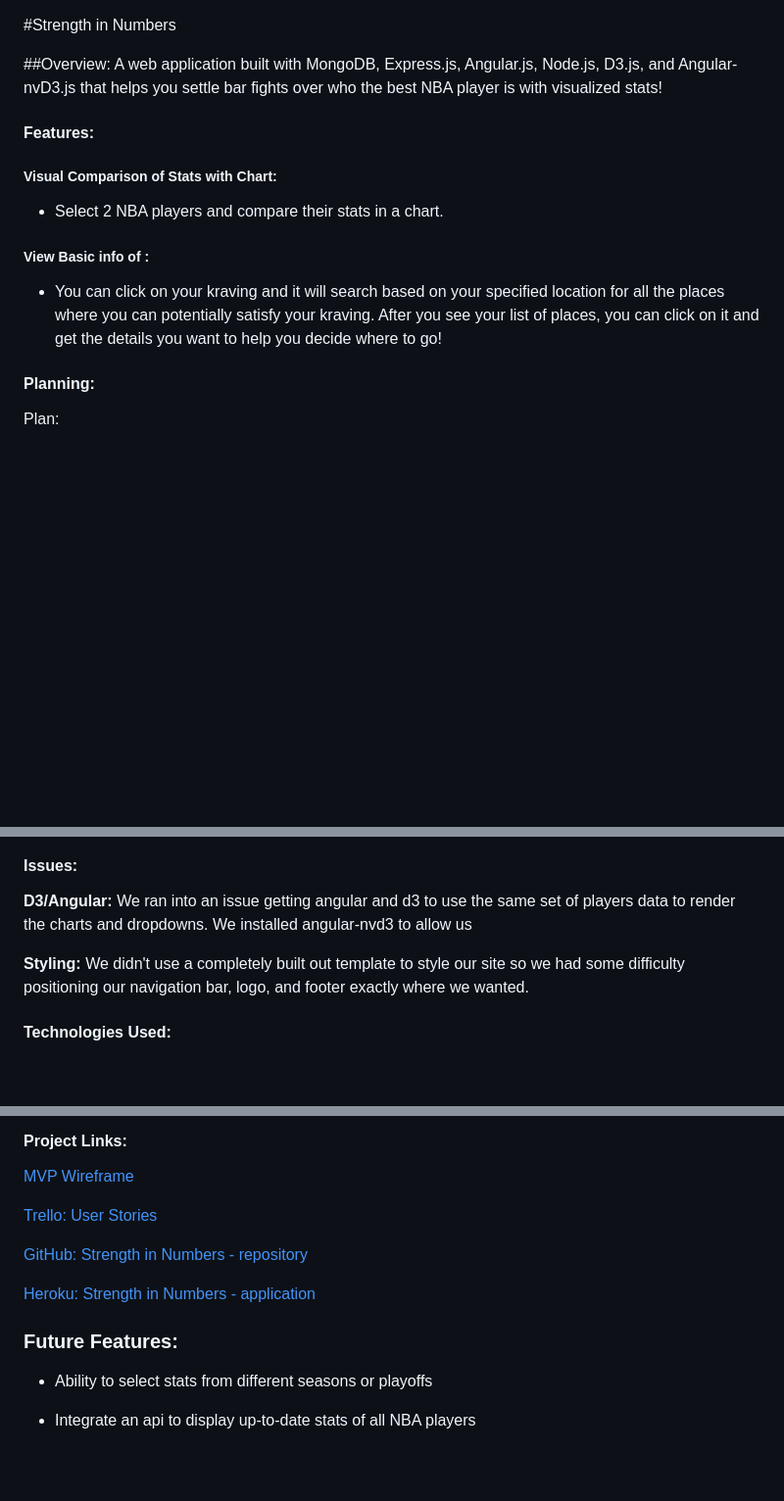
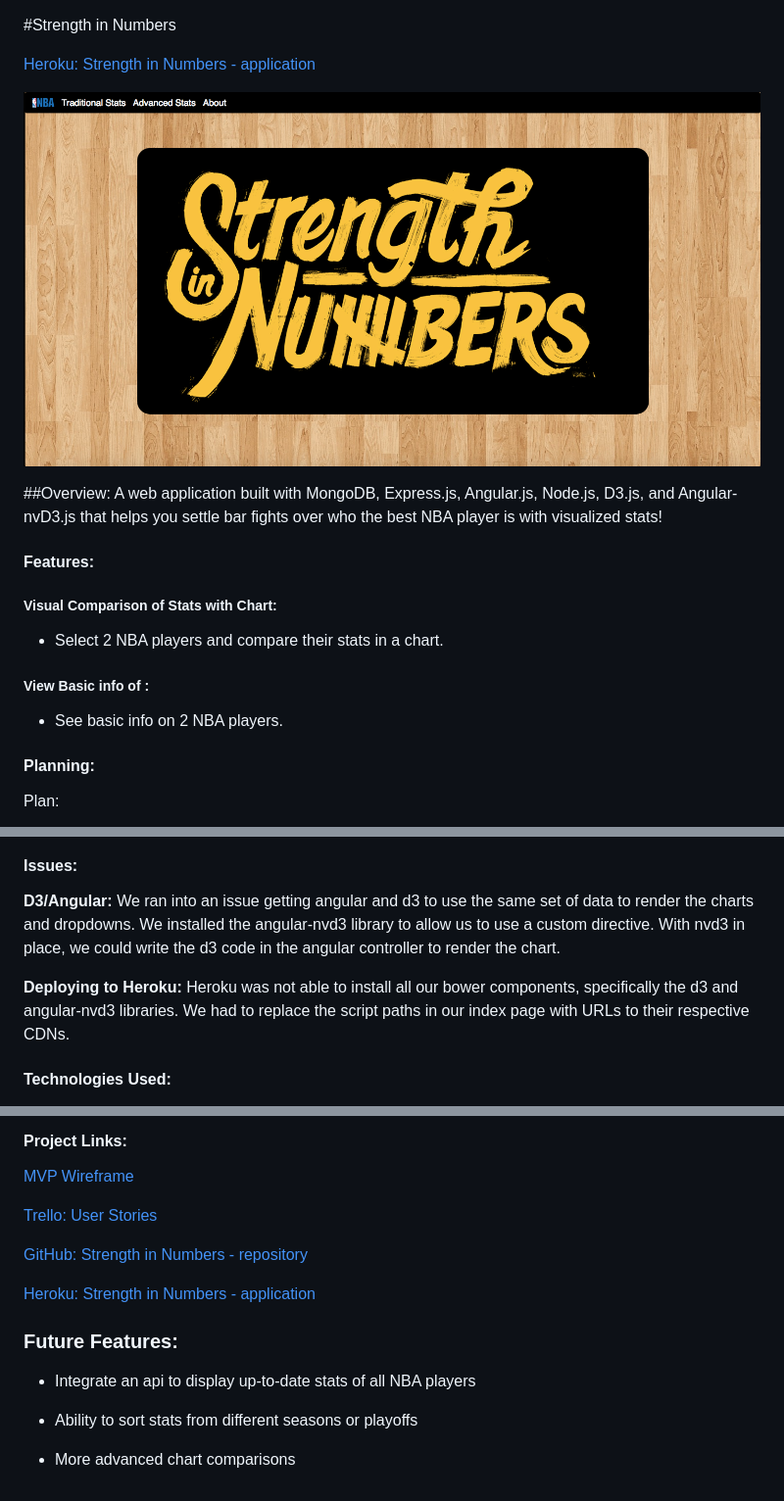
Before and after one commit to daquigley4/strengthinnumbers, a Markdown page: README.md, 3 parts joined by grey strips. Shown: that part at 98% size. Rendered like a GitHub page; pictures changed too: strength-in-numbers-home.png (added); blank space fills up the shorter version.

```diff
--- a/README.md
+++ b/README.md
@@ -1,4 +1,8 @@
 #Strength in Numbers
+
+[Heroku: Strength in Numbers - application](https://strength-in-numbers.herokuapp.com/)
+
+![Alt Image Text](strength-in-numbers-home.png "Screenshot")
 
 ##Overview:
 A web application built with MongoDB, Express.js, Angular.js, Node.js, D3.js, and Angular-nvD3.js that helps you settle bar fights over who the best NBA player is with visualized stats!
@@ -8,7 +12,7 @@ A web application built with MongoDB, Express.js, Angular.js, Node.js, D3.js, an
 - Select 2 NBA players and compare their stats in a chart.
 
 ##### View Basic info of :
-- You can click on your kraving and it will search based on your specified location for all the places where you can potentially satisfy your kraving.  After you see your list of places, you can click on it and get the details you want to help you decide where to go!
+- See basic info on 2 NBA players.
 
 #### Planning:
 
@@ -24,10 +28,10 @@ ERD:
 #### Issues:
 
 **D3/Angular:**
-We ran into an issue getting angular and d3 to use the same set of players data to render the charts and dropdowns.  We installed angular-nvd3 to allow us
+We ran into an issue getting angular and d3 to use the same set of data to render the charts and dropdowns.  We installed the angular-nvd3 library to allow us to use a custom directive.  With nvd3 in place, we could write the d3 code in the angular controller to render the chart.
 
-**Styling:**
-We didn't use a completely built out template to style our site so we had some difficulty positioning our navigation bar, logo, and footer exactly where we wanted.
+**Deploying to Heroku:**
+Heroku was not able to install all our bower components, specifically the d3 and angular-nvd3 libraries.  We had to replace the script paths in our index page with URLs to their respective CDNs.
 
 #### Technologies Used:
 - HTML5, CSS3, JavaScript, MongoDB, Express.js, Angular.js, Node.js, D3.js, Angular-nvD3.js, Bootstrap, Heroku, mLaB
@@ -49,7 +53,8 @@ We didn't use a completely built out template to style our site so we had some d
 [Heroku: Strength in Numbers - application](https://strength-in-numbers.herokuapp.com/)
 
 ### Future Features:
+- Integrate an api to display up-to-date stats of all NBA players
 
-- Ability to select stats from different seasons or playoffs
+- Ability to sort stats from different seasons or playoffs
 
-- Integrate an api to display up-to-date stats of all NBA players
+- More advanced chart comparisons
```
Also changed, not shown: other parts of README.md (+1 -1 lines).
